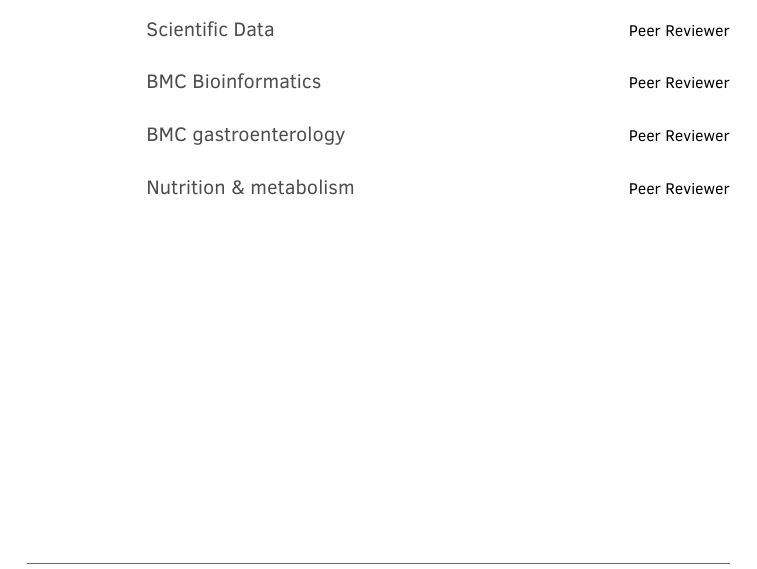
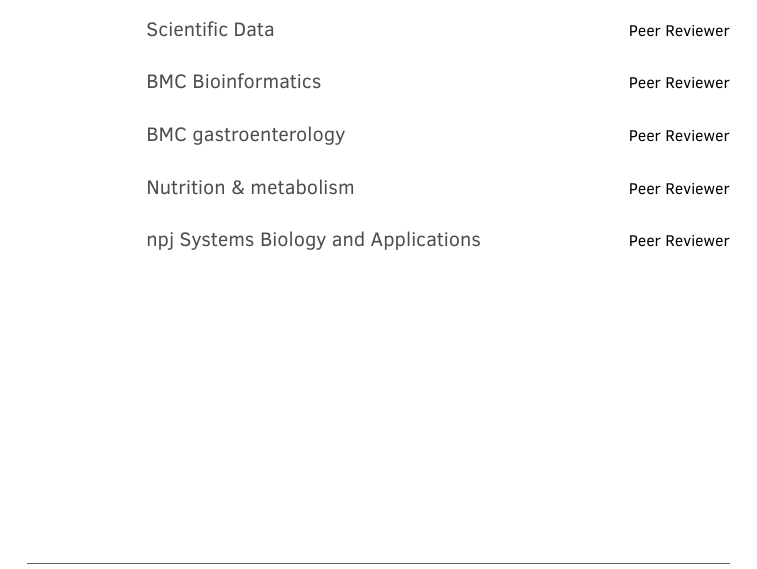
Before and after one commit to plyush1993/cv, an R Markdown document (CVlong.Rmd): part of page 3 of 5, cut so that both start at the same text. The pictures show the output file CVlong.pdf that the author committed with the source.

Commit message:
Add files via upload

````diff
--- a/CVlong.Rmd
+++ b/CVlong.Rmd
@@ -177,7 +177,8 @@
   "Scientific Data", "Peer Reviewer",
   "BMC Bioinformatics", "Peer Reviewer",
   "BMC gastroenterology", "Peer Reviewer",
-  "Nutrition & metabolism", "Peer Reviewer"
+  "Nutrition & metabolism", "Peer Reviewer",
+  "npj Systems Biology and Applications", "Peer Reviewer"
 ) %>%
   detailed_entries(with = Current_journal_roles, what = Journal)
 ```
````
Also changed, not shown: CVlong.pdf.
